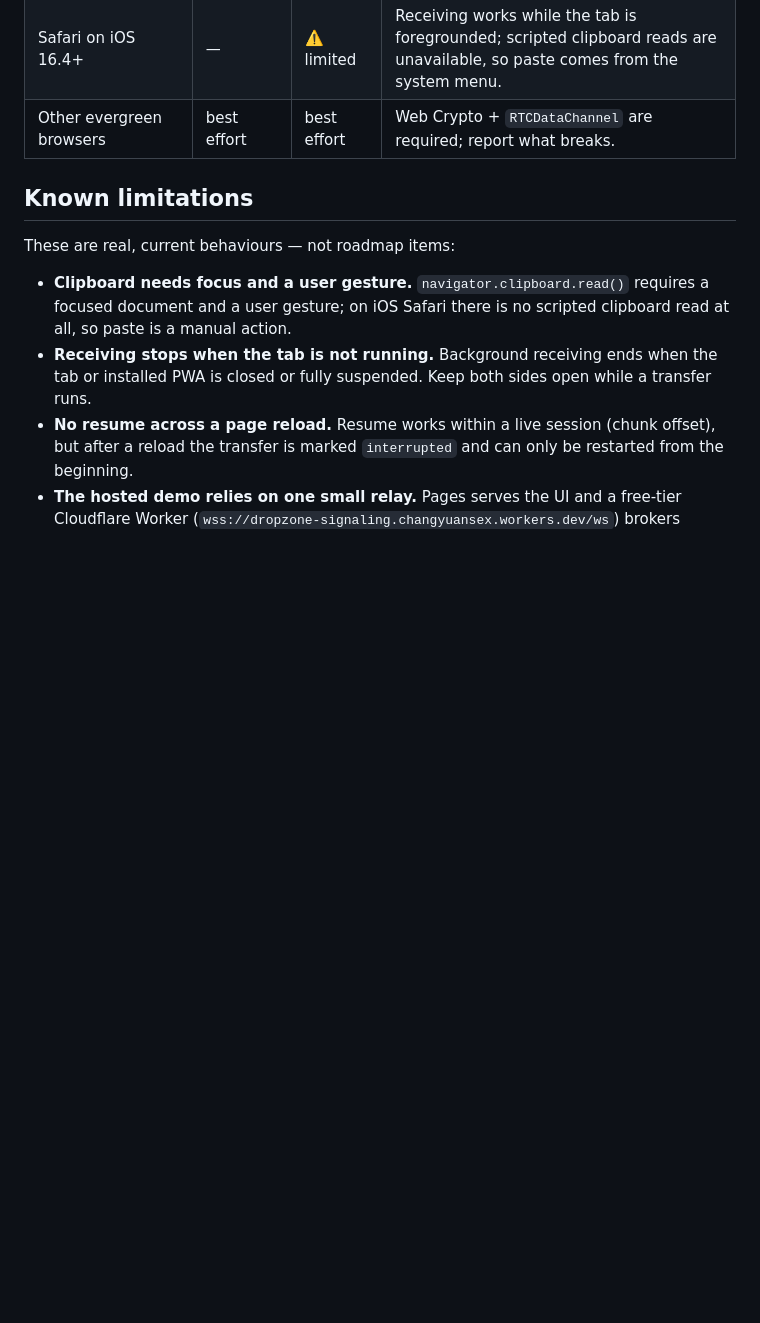
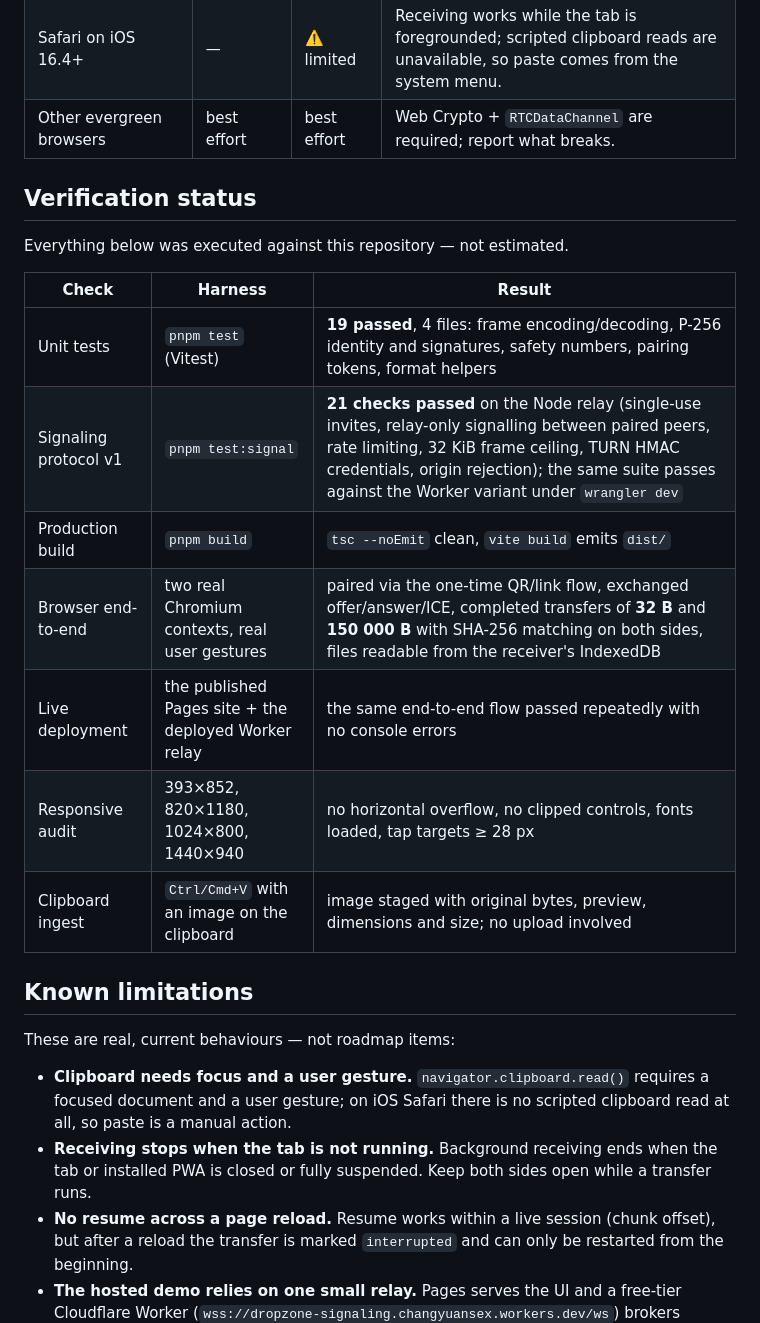
Before and after one commit to iiiiiiiiiiiiiKK/dropzone, a Markdown page: README.md, the part around one of its changes. Rendered like a GitHub page; blank space fills up the shorter version.

```diff
--- a/README.md
+++ b/README.md
@@ -342,6 +344,20 @@ Please report vulnerabilities privately — see [SECURITY.md](SECURITY.md). Do n
 | Safari on iOS 16.4+ | — | ⚠️ limited | Receiving works while the tab is foregrounded; scripted clipboard reads are unavailable, so paste comes from the system menu. |
 | Other evergreen browsers | best effort | best effort | Web Crypto + `RTCDataChannel` are required; report what breaks. |
 
+## Verification status
+
+Everything below was executed against this repository — not estimated.
+
+| Check | Harness | Result |
+| --- | --- | --- |
+| Unit tests | `pnpm test` (Vitest) | **19 passed**, 4 files: frame encoding/decoding, P-256 identity and signatures, safety numbers, pairing tokens, format helpers |
+| Signaling protocol v1 | `pnpm test:signal` | **21 checks passed** on the Node relay (single-use invites, relay-only signalling between paired peers, rate limiting, 32 KiB frame ceiling, TURN HMAC credentials, origin rejection); the same suite passes against the Worker variant under `wrangler dev` |
+| Production build | `pnpm build` | `tsc --noEmit` clean, `vite build` emits `dist/` |
+| Browser end-to-end | two real Chromium contexts, real user gestures | paired via the one-time QR/link flow, exchanged offer/answer/ICE, completed transfers of **32 B** and **150 000 B** with SHA-256 matching on both sides, files readable from the receiver's IndexedDB |
+| Live deployment | the published Pages site + the deployed Worker relay | the same end-to-end flow passed repeatedly with no console errors |
+| Responsive audit | 393×852, 820×1180, 1024×800, 1440×940 | no horizontal overflow, no clipped controls, fonts loaded, tap targets ≥ 28 px |
+| Clipboard ingest | `Ctrl/Cmd+V` with an image on the clipboard | image staged with original bytes, preview, dimensions and size; no upload involved |
+
 ## Known limitations
 
 These are real, current behaviours — not roadmap items:
```
Also changed, not shown: other parts of README.md (+15 -1 lines), docs/screenshots/mobile-dark.png, docs/screenshots/pairing-qr.png, 4 other files.
